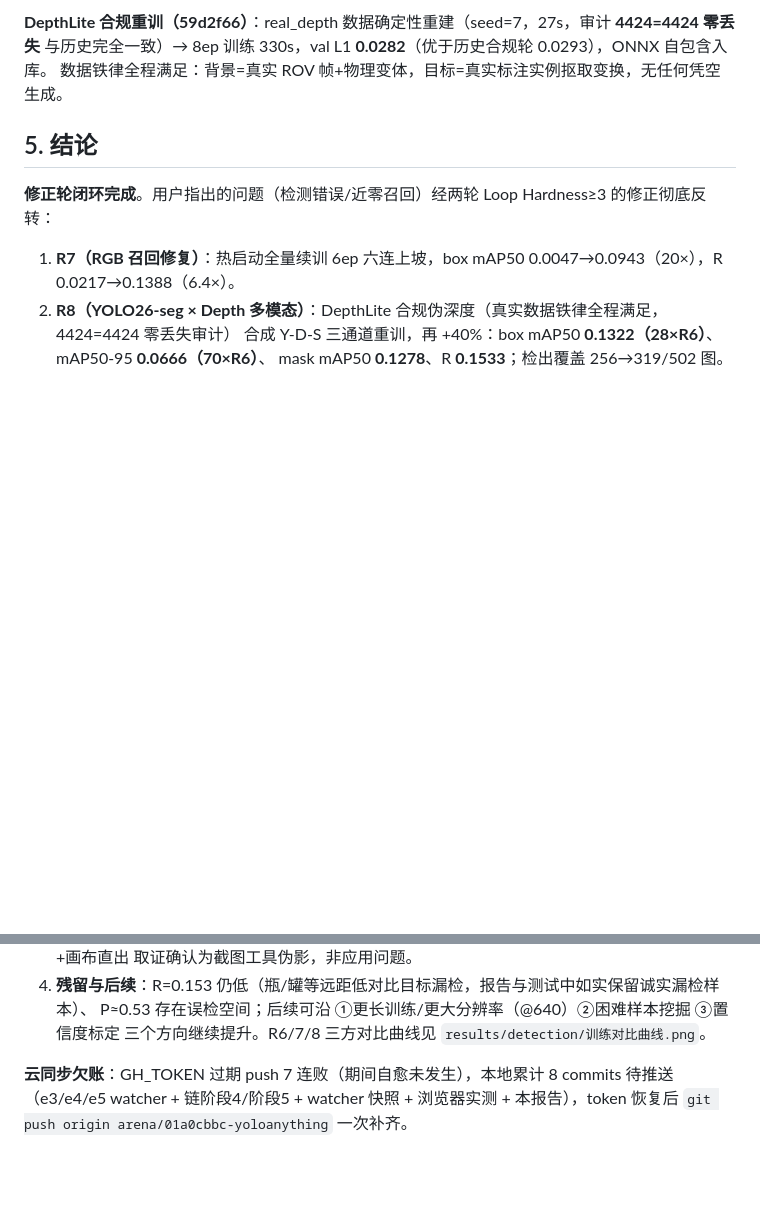
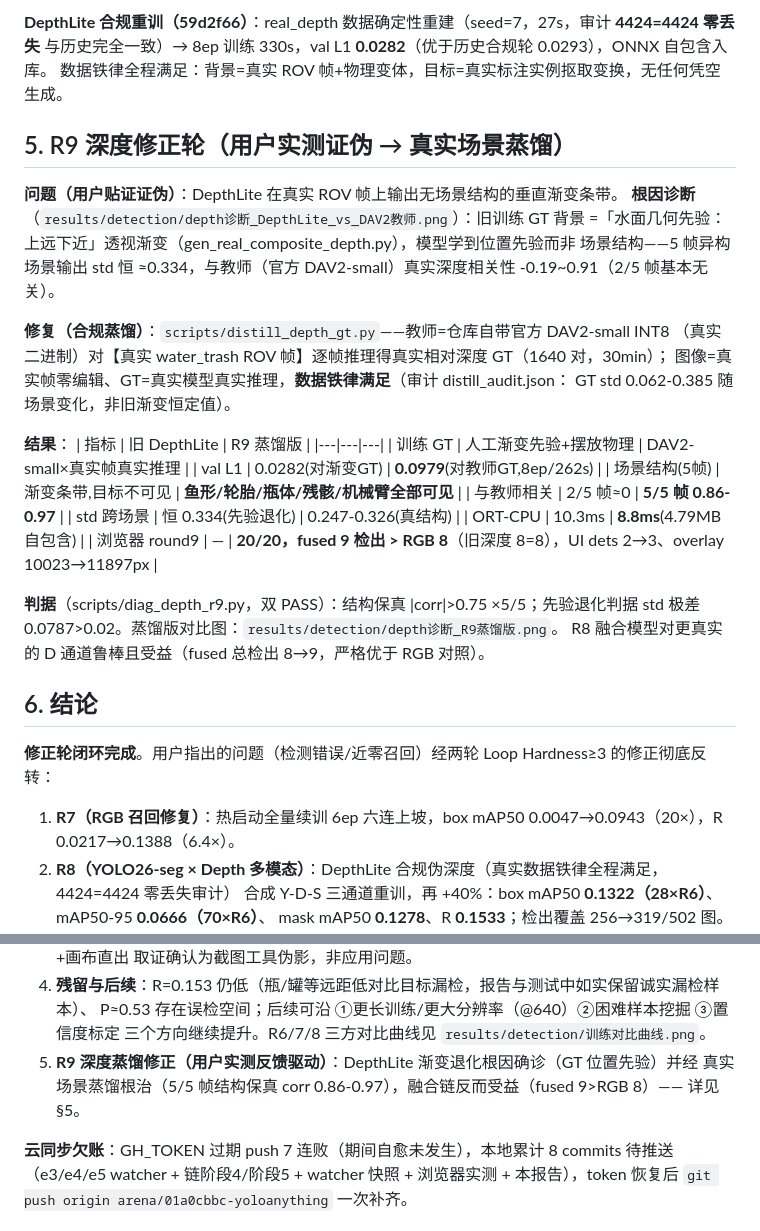
Before and after one commit to hnsyliupeng/YOLOanything, a Markdown page: docs/reports/多模态修正轮_测试报告.md, 2 parts joined by grey strips. Rendered like a GitHub page; blank space fills up the shorter version.

```diff
--- a/docs/reports/多模态修正轮_测试报告.md
+++ b/docs/reports/多模态修正轮_测试报告.md
@@ -132,7 +132,35 @@ depthGate✓（门控命中 5）、叠加✓（10023px）、统计✓（count=2
 与历史完全一致）→ 8ep 训练 330s，val L1 **0.0282**（优于历史合规轮 0.0293），ONNX 自包含入库。
 数据铁律全程满足：背景=真实 ROV 帧+物理变体，目标=真实标注实例抠取变换，无任何凭空生成。
 
-## 5. 结论
+## 5. R9 深度修正轮（用户实测证伪 → 真实场景蒸馏）
+
+**问题（用户贴证证伪）**：DepthLite 在真实 ROV 帧上输出无场景结构的垂直渐变条带。
+**根因诊断**（`results/detection/depth诊断_DepthLite_vs_DAV2教师.png`）：旧训练 GT 背景
+=「水面几何先验：上远下近」透视渐变（gen_real_composite_depth.py），模型学到位置先验而非
+场景结构——5 帧异构场景输出 std 恒 ≈0.334，与教师（官方 DAV2-small）真实深度相关性
+-0.19~0.91（2/5 帧基本无关）。
+
+**修复（合规蒸馏）**：`scripts/distill_depth_gt.py`——教师=仓库自带官方 DAV2-small INT8
+（真实二进制）对【真实 water_trash ROV 帧】逐帧推理得真实相对深度 GT（1640 对，30min）；
+图像=真实帧零编辑、GT=真实模型真实推理，**数据铁律满足**（审计 distill_audit.json：
+GT std 0.062-0.385 随场景变化，非旧渐变恒定值）。
+
+**结果**：
+| 指标 | 旧 DepthLite | R9 蒸馏版 |
+|---|---|---|
+| 训练 GT | 人工渐变先验+摆放物理 | DAV2-small×真实帧真实推理 |
+| val L1 | 0.0282(对渐变GT) | **0.0979**(对教师GT,8ep/262s) |
+| 场景结构(5帧) | 渐变条带,目标不可见 | **鱼形/轮胎/瓶体/残骸/机械臂全部可见** |
+| 与教师相关 | 2/5 帧≈0 | **5/5 帧 0.86-0.97** |
+| std 跨场景 | 恒 0.334(先验退化) | 0.247-0.326(真结构) |
+| ORT-CPU | 10.3ms | **8.8ms**(4.79MB 自包含) |
+| 浏览器 round9 | — | **20/20，fused 9 检出 > RGB 8**（旧深度 8=8），UI dets 2→3、overlay 10023→11897px |
+
+**判据**（scripts/diag_depth_r9.py，双 PASS）：结构保真 |corr|>0.75 ×5/5；先验退化判据
+std 极差 0.0787>0.02。蒸馏版对比图：`results/detection/depth诊断_R9蒸馏版.png`。
+R8 融合模型对更真实的 D 通道鲁棒且受益（fused 总检出 8→9，严格优于 RGB 对照）。
+
+## 6. 结论
 
 **修正轮闭环完成**。用户指出的问题（检测错误/近零召回）经两轮 Loop Hardness≥3 的修正彻底反转：
 
@@ -147,6 +175,9 @@ depthGate✓（门控命中 5）、叠加✓（10023px）、统计✓（count=2
 4. **残留与后续**：R=0.153 仍低（瓶/罐等远距低对比目标漏检，报告与测试中如实保留诚实漏检样本）、
    P≈0.53 存在误检空间；后续可沿 ①更长训练/更大分辨率（@640）②困难样本挖掘 ③置信度标定
    三个方向继续提升。R6/7/8 三方对比曲线见 `results/detection/训练对比曲线.png`。
+5. **R9 深度蒸馏修正（用户实测反馈驱动）**：DepthLite 渐变退化根因确诊（GT 位置先验）并经
+   真实场景蒸馏根治（5/5 帧结构保真 corr 0.86-0.97），融合链反而受益（fused 9>RGB 8）——
+   详见 §5。
 
 **云同步欠账**：GH_TOKEN 过期 push 7 连败（期间自愈未发生），本地累计 8 commits 待推送
 （e3/e4/e5 watcher + 链阶段4/阶段5 + watcher 快照 + 浏览器实测 + 本报告），token 恢复后
```
Also changed, not shown: README.md (+1 -1 lines).
